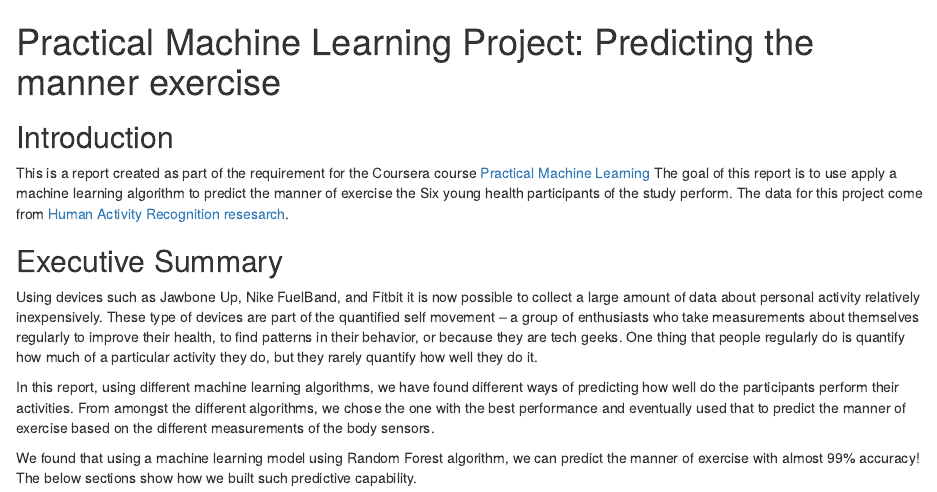
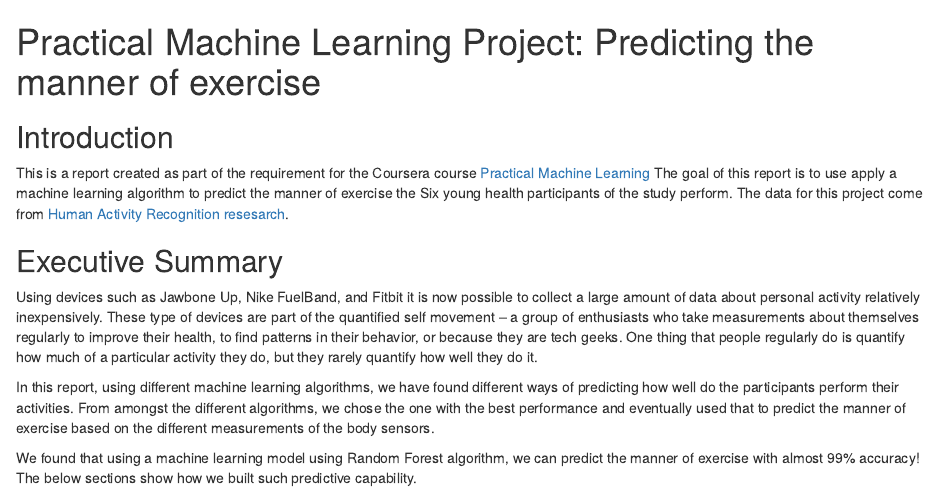
Before and after one commit to zcds/practical-machine-learning, an R Markdown document (Coursera_PracticalMachineLearning_HAR.Rmd): the page in a window 1100 px wide, from its top. The pictures show the output file Coursera_PracticalMachineLearning_HAR.html that the author committed with the source, opened offline.

Commit message:
Corrected typo

```diff
--- a/Coursera_PracticalMachineLearning_HAR.Rmd
+++ b/Coursera_PracticalMachineLearning_HAR.Rmd
@@ -1,5 +1,5 @@
 ---
-title: 'Practical Machine Learning Project: Predicting the manner exercise'
+title: 'Practical Machine Learning Project: Predicting the manner of exercise'
 output: html_document
 ---
 
```
Also changed, not shown: Coursera_PracticalMachineLearning_HAR.html.
